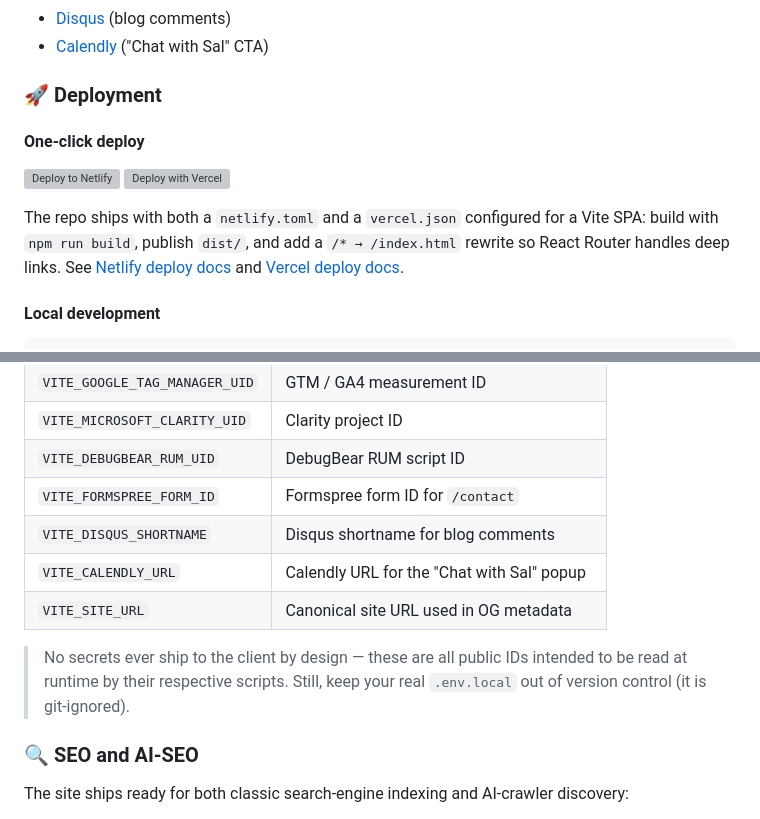
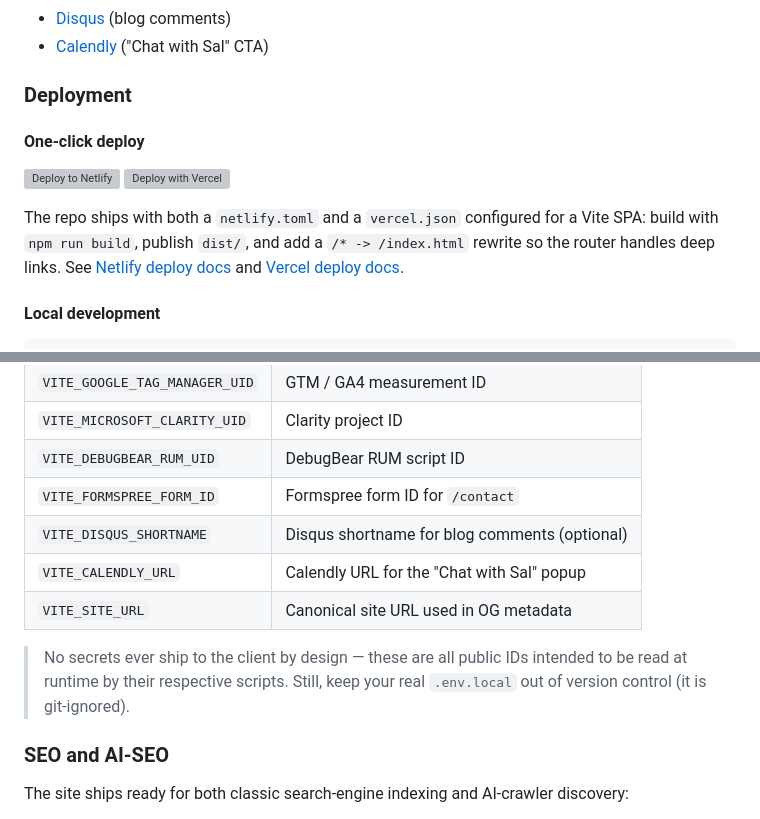
Before and after one commit to msanvarov/personal-portfolio, a Markdown page: README.md, 2 parts joined by grey strips. Rendered like a GitHub page; grey boxes are pictures that could not be loaded.

```diff
--- a/README.md
+++ b/README.md
@@ -50,13 +51,13 @@ Optional integrations:
 - [Disqus](https://disqus.com) (blog comments)
 - [Calendly](https://calendly.com) ("Chat with Sal" CTA)
 
-### 🚀 Deployment
+### Deployment
 
 #### One-click deploy
 
 [![Deploy to Netlify](https://www.netlify.com/img/deploy/button.svg)](https://app.netlify.com/start/deploy?repository=https://github.com/msanvarov/personal-portfolio) [![Deploy with Vercel](https://vercel.com/button)](https://vercel.com/new/clone?repository-url=https%3A%2F%2Fgithub.com%2Fmsanvarov%2Fpersonal-portfolio&project-name=personal-portfolio&repository-name=personal-portfolio&env=VITE_ENABLE_TRACKING,VITE_HOTJAR_WEBSITE_UID,VITE_HOTJAR_VERSION,VITE_GOOGLE_TAG_MANAGER_UID,VITE_MICROSOFT_CLARITY_UID,VITE_DEBUGBEAR_RUM_UID,VITE_FORMSPREE_FORM_ID,VITE_DISQUS_SHORTNAME,VITE_CALENDLY_URL,VITE_SITE_URL&envDescription=VITE_-prefixed%20integration%20IDs.%20All%20optional%20%E2%80%94%20see%20.env.example.)
 
-The repo ships with both a `netlify.toml` and a `vercel.json` configured for a Vite SPA: build with `npm run build`, publish `dist/`, and add a `/* → /index.html` rewrite so React Router handles deep links. See [Netlify deploy docs](https://docs.netlify.com/deploy/create-deploys/) and [Vercel deploy docs](https://vercel.com/docs/deployments/overview).
+The repo ships with both a `netlify.toml` and a `vercel.json` configured for a Vite SPA: build with `npm run build`, publish `dist/`, and add a `/* -> /index.html` rewrite so the router handles deep links. See [Netlify deploy docs](https://docs.netlify.com/deploy/create-deploys/) and [Vercel deploy docs](https://vercel.com/docs/deployments/overview).
 
 #### Local development
 
@@ -88,13 +89,13 @@ Vite only exposes variables prefixed with `VITE_` to the client. All integration
 | `VITE_MICROSOFT_CLARITY_UID`   | Clarity project ID                               |
 | `VITE_DEBUGBEAR_RUM_UID`       | DebugBear RUM script ID                          |
 | `VITE_FORMSPREE_FORM_ID`       | Formspree form ID for `/contact`                 |
-| `VITE_DISQUS_SHORTNAME`        | Disqus shortname for blog comments               |
+| `VITE_DISQUS_SHORTNAME`        | Disqus shortname for blog comments (optional)    |
 | `VITE_CALENDLY_URL`            | Calendly URL for the "Chat with Sal" popup       |
 | `VITE_SITE_URL`                | Canonical site URL used in OG metadata           |
 
 > No secrets ever ship to the client by design — these are all public IDs intended to be read at runtime by their respective scripts. Still, keep your real `.env.local` out of version control (it is git-ignored).
 
-### 🔍 SEO and AI-SEO
+### SEO and AI-SEO
 
 The site ships ready for both classic search-engine indexing and AI-crawler discovery:
 
```
Also changed, not shown: other parts of README.md (+20 -16 lines).
